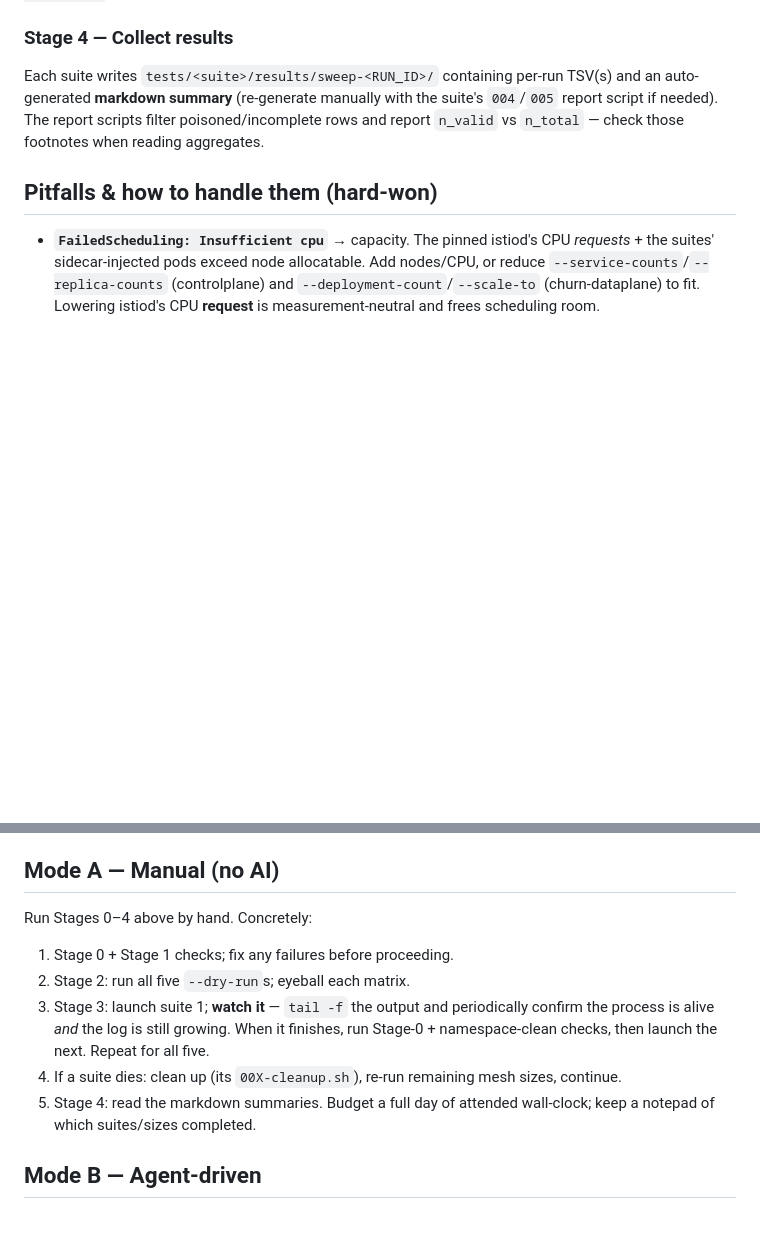
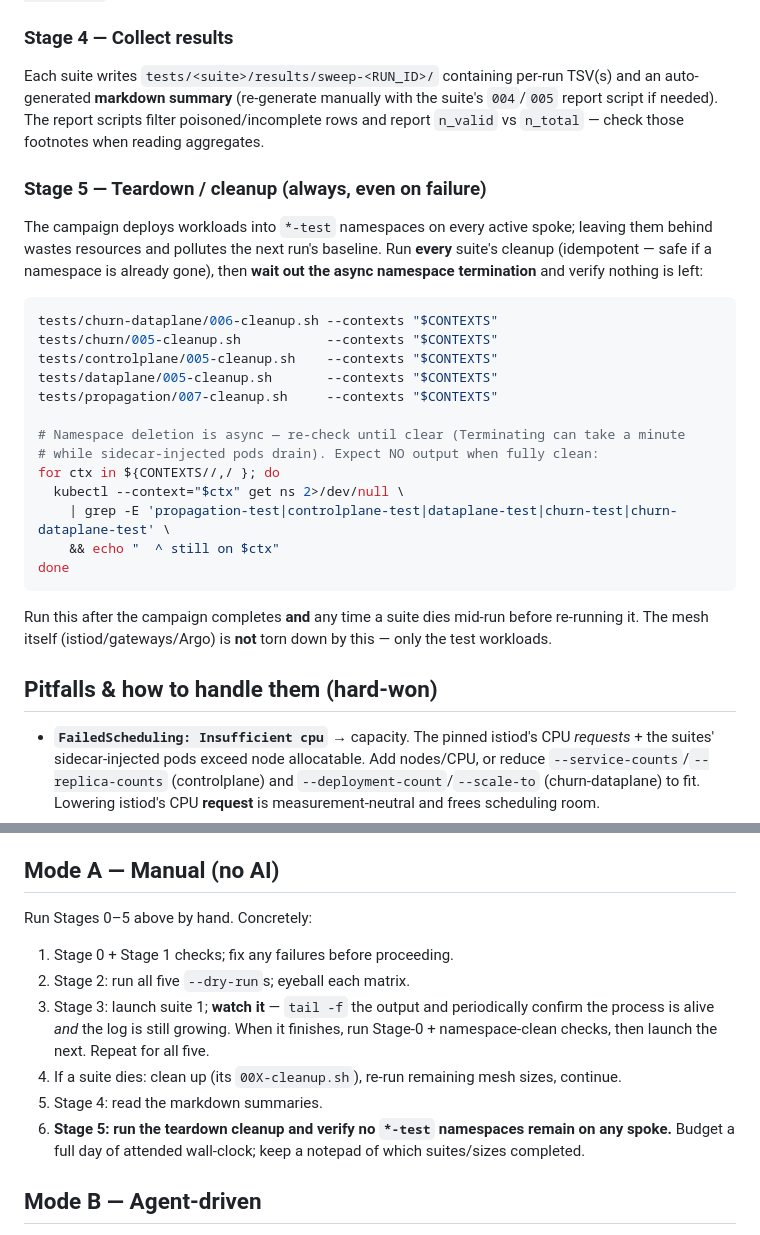
Before and after one commit to shpwrck/istio-scale-tests, a Markdown page: docs/scale-test-campaign/README.md, 2 parts joined by grey strips. GitHub-like rendering; blank space fills up the shorter version.

Commit message:
docs(campaign): add Stage 5 teardown/cleanup to manual + agent runbooks
Make end-of-run (and post-failure) cleanup an explicit step: run every suite's
00X-cleanup.sh, wait out async namespace termination, and verify no *-test
namespaces remain on any spoke. Mesh is never torn down — only test workloads.

Co-Authored-By: Claude Opus 4.8 (1M context) <noreply@anthropic.com>

````diff
--- a/docs/scale-test-campaign/README.md
+++ b/docs/scale-test-campaign/README.md
@@ -74,6 +74,25 @@ tests/churn-dataplane/004-run-sweep.sh --contexts "$CONTEXTS" --mesh-sizes "$MES
 ### Stage 4 — Collect results
 Each suite writes `tests/<suite>/results/sweep-<RUN_ID>/` containing per-run TSV(s) and an auto-generated **markdown summary** (re-generate manually with the suite's `004`/`005` report script if needed). The report scripts filter poisoned/incomplete rows and report `n_valid` vs `n_total` — check those footnotes when reading aggregates.
 
+### Stage 5 — Teardown / cleanup (always, even on failure)
+The campaign deploys workloads into `*-test` namespaces on every active spoke; leaving them behind wastes resources and pollutes the next run's baseline. Run **every** suite's cleanup (idempotent — safe if a namespace is already gone), then **wait out the async namespace termination** and verify nothing is left:
+```bash
+tests/churn-dataplane/006-cleanup.sh --contexts "$CONTEXTS"
+tests/churn/005-cleanup.sh           --contexts "$CONTEXTS"
+tests/controlplane/005-cleanup.sh    --contexts "$CONTEXTS"
+tests/dataplane/005-cleanup.sh       --contexts "$CONTEXTS"
+tests/propagation/007-cleanup.sh     --contexts "$CONTEXTS"
+
+# Namespace deletion is async — re-check until clear (Terminating can take a minute
+# while sidecar-injected pods drain). Expect NO output when fully clean:
+for ctx in ${CONTEXTS//,/ }; do
+  kubectl --context="$ctx" get ns 2>/dev/null \
+    | grep -E 'propagation-test|controlplane-test|dataplane-test|churn-test|churn-dataplane-test' \
+    && echo "  ^ still on $ctx"
+done
+```
+Run this after the campaign completes **and** any time a suite dies mid-run before re-running it. The mesh itself (istiod/gateways/Argo) is **not** torn down by this — only the test workloads.
+
 ## Pitfalls & how to handle them (hard-won)
 - **`FailedScheduling: Insufficient cpu`** → capacity. The pinned istiod's CPU *requests* + the suites' sidecar-injected pods exceed node allocatable. Add nodes/CPU, or reduce `--service-counts`/`--replica-counts` (controlplane) and `--deployment-count`/`--scale-to` (churn-dataplane) to fit. Lowering istiod's CPU **request** is measurement-neutral and frees scheduling room.
 - **A sweep dies/hangs mid-run.** Today a *single* probe-instance failure (a transient scrape returning non-zero, a stuck `kubectl port-forward`) can abort an entire multi-hour sweep under `set -euo pipefail`. **You must actively watch for this** — a hung port-forward looks like *no log growth while the process is still alive* (not a crash). On failure: run the suite's `00X-cleanup.sh`, then re-run only the remaining `--mesh-sizes`. (The harness-hardening work — record-and-continue per probe — removes this; until then, monitor.)
@@ -82,12 +101,13 @@ Each suite writes `tests/<suite>/results/sweep-<RUN_ID>/` containing per-run TSV
 - **Runtime.** Expect several hours total; churn-dataplane is the long pole (per-combo setup + teardown). Adding nodes (faster pod scheduling) and the deploy-once-per-mesh-size optimization shorten it without affecting fidelity.
 
 ## Mode A — Manual (no AI)
-Run Stages 0–4 above by hand. Concretely:
+Run Stages 0–5 above by hand. Concretely:
 1. Stage 0 + Stage 1 checks; fix any failures before proceeding.
 2. Stage 2: run all five `--dry-run`s; eyeball each matrix.
 3. Stage 3: launch suite 1; **watch it** — `tail -f` the output and periodically confirm the process is alive *and* the log is still growing. When it finishes, run Stage-0 + namespace-clean checks, then launch the next. Repeat for all five.
 4. If a suite dies: clean up (its `00X-cleanup.sh`), re-run remaining mesh sizes, continue.
 5. Stage 4: read the markdown summaries.
+6. **Stage 5: run the teardown cleanup and verify no `*-test` namespaces remain on any spoke.**
 Budget a full day of attended wall-clock; keep a notepad of which suites/sizes completed.
 
 ## Mode B — Agent-driven
````
Also changed, not shown: docs/scale-test-campaign/agent-operator-brief.md (+5 -2 lines).
